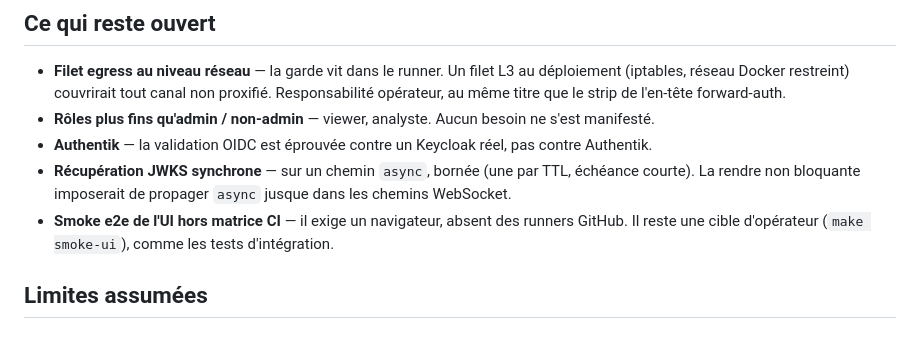
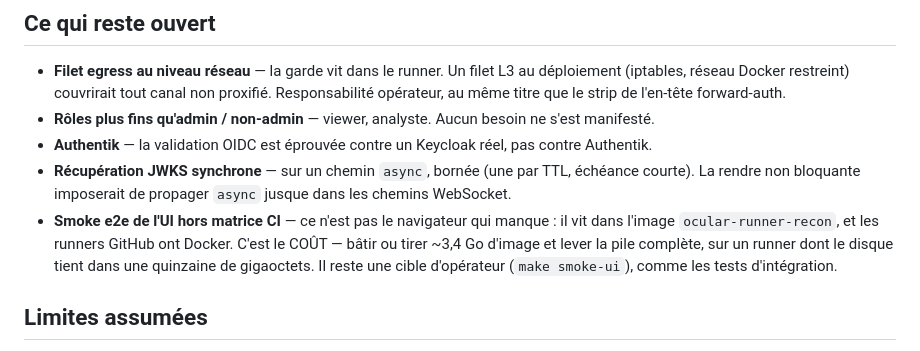
Before and after one commit to guatxlabs/ocular, a Markdown page: docs/ROADMAP.md, the part around the change. Rendered like a GitHub page.

Commit message:
docs(roadmap): le smoke UI n'est pas hors CI faute de navigateur, mais à cause de son COÛT
La roadmap donnait une raison fausse : « il exige un navigateur, absent des runners GitHub ».
Le navigateur n'est pas absent — il vit dans l'image `ocular-runner-recon`, et les runners
GitHub ont Docker. Rien n'empêcherait techniquement de l'y lancer.

Ce qui l'empêche est le COÛT : bâtir ou tirer ~3,4 Go d'image, puis lever la pile complète
(web, broker, redis, session), sur un runner dont le disque tient dans une quinzaine de
gigaoctets. La conclusion — cible d'opérateur plutôt que porte de CI — ne change pas ; sa
justification, si.

Une raison fausse coûte plus qu'une absence de raison : elle empêche de reconsidérer. Tant
qu'on croit qu'un navigateur manque, la question est close ; quand on sait que c'est un
arbitrage de coût, elle peut se rouvrir le jour où l'image maigrit ou où un runner plus large
est disponible.

Quatrième énoncé de ce fichier corrigé après confrontation au réel — les trois précédents
étaient un titre de phase contredit par son propre encadré, un suivi démenti trente lignes
plus bas, et un gating décrit comme dette alors qu'il était livré et testé.

Co-Authored-By: Claude Opus 4.8 (1M context) <noreply@anthropic.com>

```diff
--- a/docs/ROADMAP.md
+++ b/docs/ROADMAP.md
@@ -49,8 +49,11 @@ Quatre modes, un même schéma de résultat (`OcularResult`) et un même verdict
 - **Authentik** — la validation OIDC est éprouvée contre un Keycloak réel, pas contre Authentik.
 - **Récupération JWKS synchrone** — sur un chemin `async`, bornée (une par TTL, échéance courte).
   La rendre non bloquante imposerait de propager `async` jusque dans les chemins WebSocket.
-- **Smoke e2e de l'UI hors matrice CI** — il exige un navigateur, absent des runners GitHub. Il
-  reste une cible d'opérateur (`make smoke-ui`), comme les tests d'intégration.
+- **Smoke e2e de l'UI hors matrice CI** — ce n'est pas le navigateur qui manque : il vit dans
+  l'image `ocular-runner-recon`, et les runners GitHub ont Docker. C'est le COÛT — bâtir ou
+  tirer ~3,4 Go d'image et lever la pile complète, sur un runner dont le disque tient dans une
+  quinzaine de gigaoctets. Il reste une cible d'opérateur (`make smoke-ui`), comme les tests
+  d'intégration.
 
 ## Limites assumées
 
```
